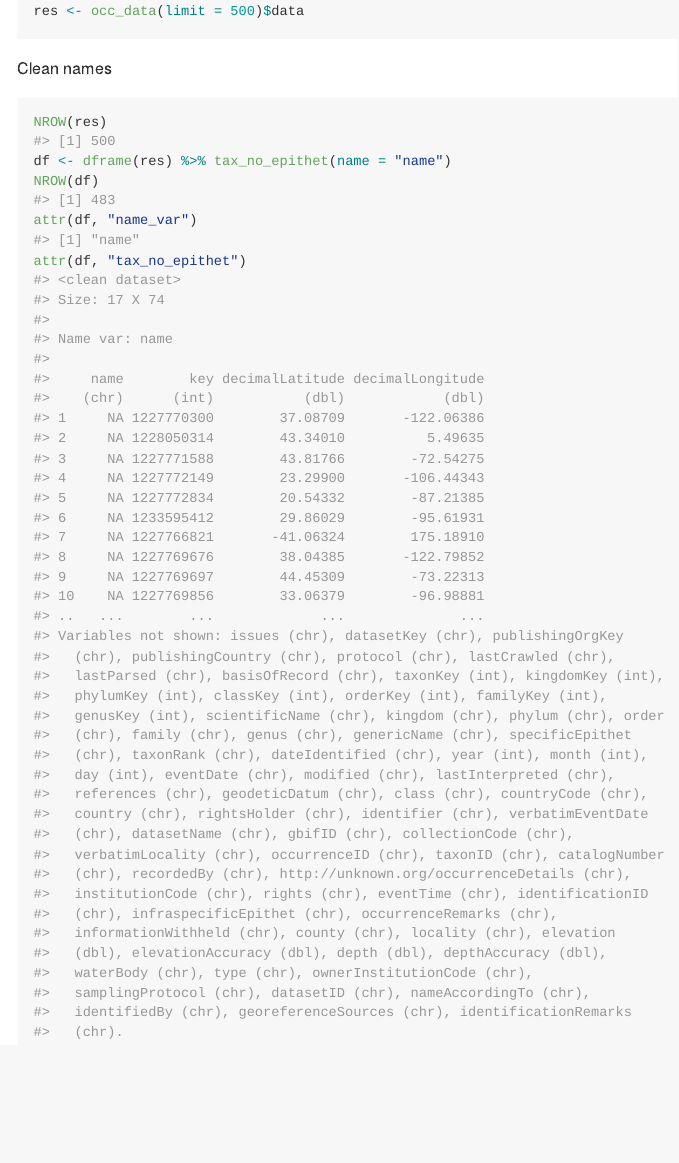
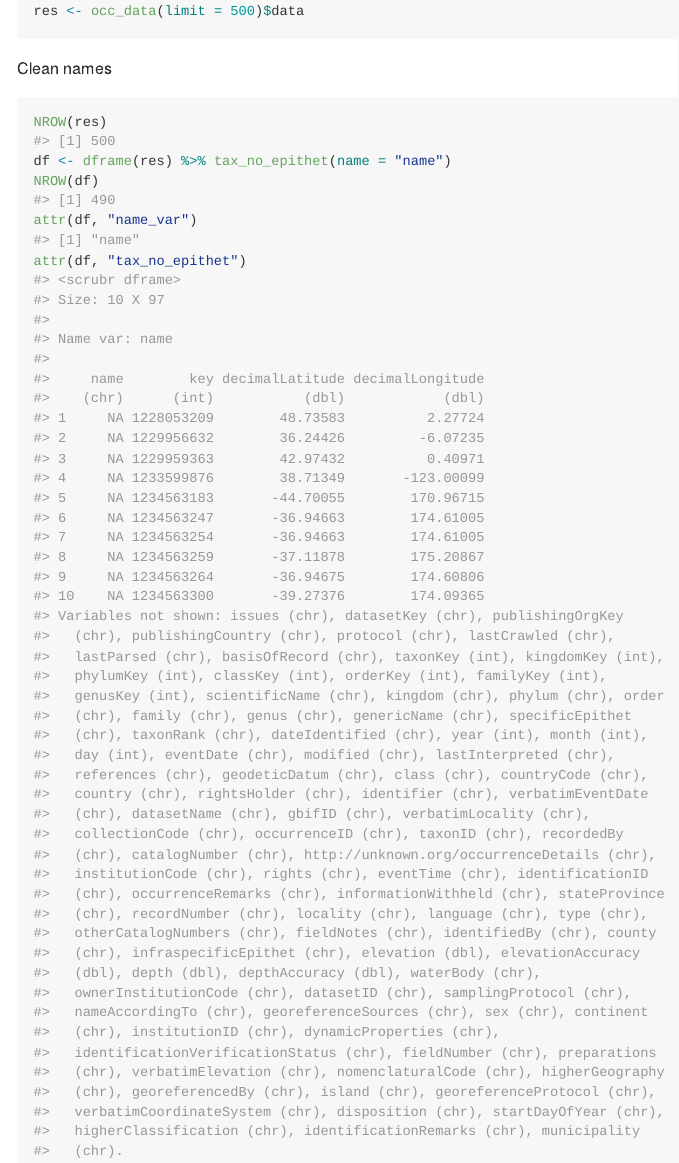
Before and after one commit to ropensci-archive/scrubr, an R Markdown document (vignettes/scrubr_vignette.Rmd): the page in a window 1100 px wide, from 5160 px down. The pictures show the output file inst/vign/scrubr_vignette.md that the author committed with the source, drawn offline in the style of GitHub.

Commit message:
updated vignette

````diff
--- a/vignettes/scrubr_vignette.Rmd
+++ b/vignettes/scrubr_vignette.Rmd
@@ -281,28 +281,27 @@ NROW(res)
 #> [1] 500
 df <- dframe(res) %>% tax_no_epithet(name = "name")
 NROW(df)
-#> [1] 483
+#> [1] 490
 attr(df, "name_var")
 #> [1] "name"
 attr(df, "tax_no_epithet")
-#> <clean dataset>
-#> Size: 17 X 74
+#> <scrubr dframe>
+#> Size: 10 X 97
 #>
 #> Name var: name
 #>
 #>     name        key decimalLatitude decimalLongitude
 #>    (chr)      (int)           (dbl)            (dbl)
-#> 1     NA 1227770300        37.08709       -122.06386
-#> 2     NA 1228050314        43.34010          5.49635
-#> 3     NA 1227771588        43.81766        -72.54275
-#> 4     NA 1227772149        23.29900       -106.44343
-#> 5     NA 1227772834        20.54332        -87.21385
-#> 6     NA 1233595412        29.86029        -95.61931
-#> 7     NA 1227766821       -41.06324        175.18910
-#> 8     NA 1227769676        38.04385       -122.79852
-#> 9     NA 1227769697        44.45309        -73.22313
-#> 10    NA 1227769856        33.06379        -96.98881
-#> ..   ...        ...             ...              ...
+#> 1     NA 1228053209        48.73583          2.27724
+#> 2     NA 1229956632        36.24426         -6.07235
+#> 3     NA 1229959363        42.97432          0.40971
+#> 4     NA 1233599876        38.71349       -123.00099
+#> 5     NA 1234563183       -44.70055        170.96715
+#> 6     NA 1234563247       -36.94663        174.61005
+#> 7     NA 1234563254       -36.94663        174.61005
+#> 8     NA 1234563259       -37.11878        175.20867
+#> 9     NA 1234563264       -36.94675        174.60806
+#> 10    NA 1234563300       -39.27376        174.09365
 #> Variables not shown: issues (chr), datasetKey (chr), publishingOrgKey
 #>   (chr), publishingCountry (chr), protocol (chr), lastCrawled (chr),
 #>   lastParsed (chr), basisOfRecord (chr), taxonKey (int), kingdomKey (int),
@@ -313,15 +312,22 @@ attr(df, "tax_no_epithet")
 #>   day (int), eventDate (chr), modified (chr), lastInterpreted (chr),
 #>   references (chr), geodeticDatum (chr), class (chr), countryCode (chr),
 #>   country (chr), rightsHolder (chr), identifier (chr), verbatimEventDate
-#>   (chr), datasetName (chr), gbifID (chr), collectionCode (chr),
-#>   verbatimLocality (chr), occurrenceID (chr), taxonID (chr), catalogNumber
-#>   (chr), recordedBy (chr), http://unknown.org/occurrenceDetails (chr),
+#>   (chr), datasetName (chr), gbifID (chr), verbatimLocality (chr),
+#>   collectionCode (chr), occurrenceID (chr), taxonID (chr), recordedBy
+#>   (chr), catalogNumber (chr), http://unknown.org/occurrenceDetails (chr),
 #>   institutionCode (chr), rights (chr), eventTime (chr), identificationID
-#>   (chr), infraspecificEpithet (chr), occurrenceRemarks (chr),
-#>   informationWithheld (chr), county (chr), locality (chr), elevation
-#>   (dbl), elevationAccuracy (dbl), depth (dbl), depthAccuracy (dbl),
-#>   waterBody (chr), type (chr), ownerInstitutionCode (chr),
-#>   samplingProtocol (chr), datasetID (chr), nameAccordingTo (chr),
-#>   identifiedBy (chr), georeferenceSources (chr), identificationRemarks
+#>   (chr), occurrenceRemarks (chr), informationWithheld (chr), stateProvince
+#>   (chr), recordNumber (chr), locality (chr), language (chr), type (chr),
+#>   otherCatalogNumbers (chr), fieldNotes (chr), identifiedBy (chr), county
+#>   (chr), infraspecificEpithet (chr), elevation (dbl), elevationAccuracy
+#>   (dbl), depth (dbl), depthAccuracy (dbl), waterBody (chr),
+#>   ownerInstitutionCode (chr), datasetID (chr), samplingProtocol (chr),
+#>   nameAccordingTo (chr), georeferenceSources (chr), sex (chr), continent
+#>   (chr), institutionID (chr), dynamicProperties (chr),
+#>   identificationVerificationStatus (chr), fieldNumber (chr), preparations
+#>   (chr), verbatimElevation (chr), nomenclaturalCode (chr), higherGeography
+#>   (chr), georeferencedBy (chr), island (chr), georeferenceProtocol (chr),
+#>   verbatimCoordinateSystem (chr), disposition (chr), startDayOfYear (chr),
+#>   higherClassification (chr), identificationRemarks (chr), municipality
 #>   (chr).
 ```
````
Also changed, not shown: inst/vign/scrubr_vignette.md, vignettes/scrubr_vignette.Rmd (14 more changed lines).
